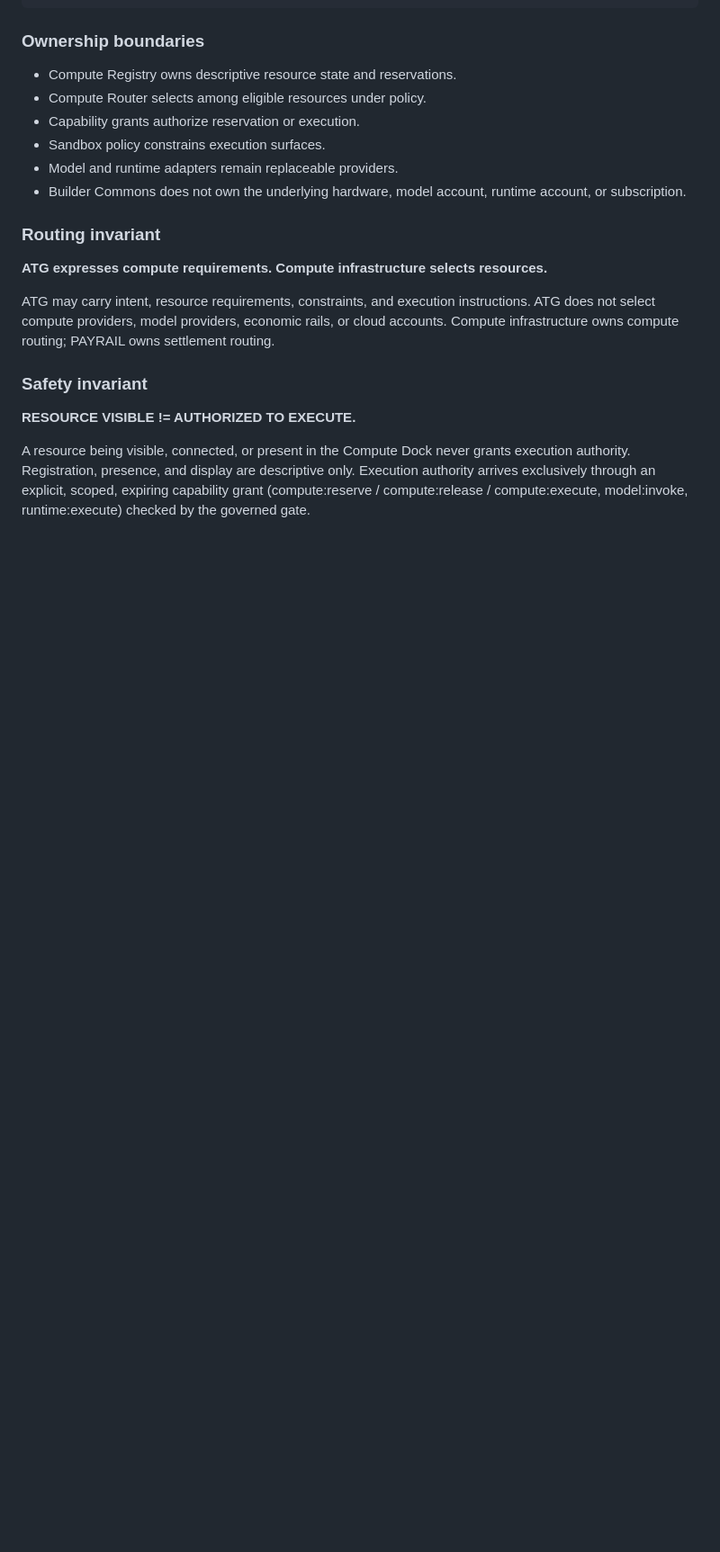
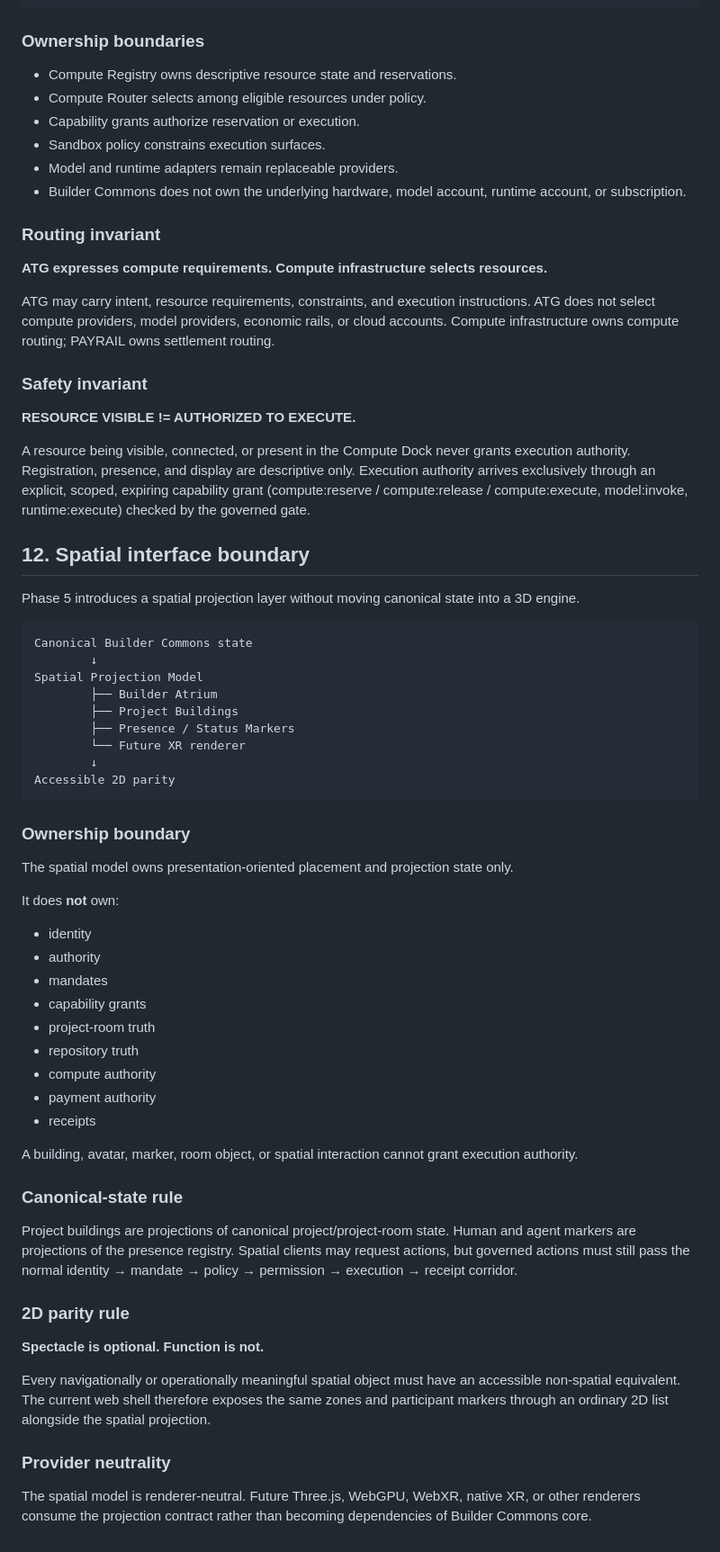
Before and after one commit to AGENTROPOLIS-CITY-OF-AGENTS/AGENTROPOLIS-BUILDER-COMMONS, a Markdown page: docs/ARCHITECTURE.md, the part around the change. Shown at 90% size. Rendered like a GitHub page; blank space fills up the shorter version.

Commit message:
feat: retarget Phase 5 foundation docs/ARCHITECTURE.md

````diff
--- a/docs/ARCHITECTURE.md
+++ b/docs/ARCHITECTURE.md
@@ -329,3 +329,51 @@ grants execution authority. Registration, presence, and display are
 descriptive only. Execution authority arrives exclusively through an explicit,
 scoped, expiring capability grant (compute:reserve / compute:release /
 compute:execute, model:invoke, runtime:execute) checked by the governed gate.
+
+
+## 12. Spatial interface boundary
+
+Phase 5 introduces a spatial projection layer without moving canonical state into a 3D engine.
+
+```text
+Canonical Builder Commons state
+        ↓
+Spatial Projection Model
+        ├── Builder Atrium
+        ├── Project Buildings
+        ├── Presence / Status Markers
+        └── Future XR renderer
+        ↓
+Accessible 2D parity
+```
+
+### Ownership boundary
+
+The spatial model owns presentation-oriented placement and projection state only.
+
+It does **not** own:
+- identity
+- authority
+- mandates
+- capability grants
+- project-room truth
+- repository truth
+- compute authority
+- payment authority
+- receipts
+
+A building, avatar, marker, room object, or spatial interaction cannot grant execution authority.
+
+### Canonical-state rule
+
+Project buildings are projections of canonical project/project-room state. Human and agent markers are projections of the presence registry. Spatial clients may request actions, but governed actions must still pass the normal identity → mandate → policy → permission → execution → receipt corridor.
+
+### 2D parity rule
+
+**Spectacle is optional. Function is not.**
+
+Every navigationally or operationally meaningful spatial object must have an accessible non-spatial equivalent. The current web shell therefore exposes the same zones and participant markers through an ordinary 2D list alongside the spatial projection.
+
+### Provider neutrality
+
+The spatial model is renderer-neutral. Future Three.js, WebGPU, WebXR, native XR, or other renderers consume the projection contract rather than becoming dependencies of Builder Commons core.
````
